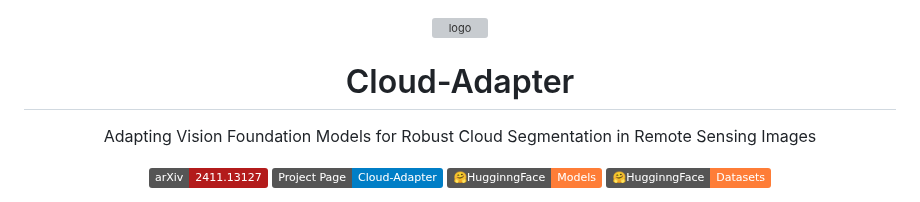
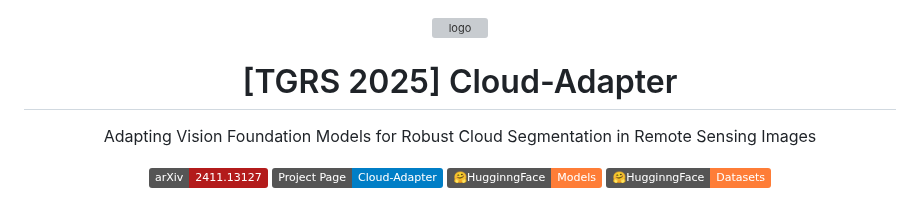
Before and after one commit to XavierJiezou/Cloud-Adapter, a Markdown page: README.md, the part around the change. Rendered like a GitHub page; badges without logos; grey boxes are pictures that could not be loaded.

```diff
--- a/README.md
+++ b/README.md
@@ -2,7 +2,7 @@
 
 ![logo](https://github.com/user-attachments/assets/f9351412-d54a-4ac6-9344-d412fe3b3581)
 
-# Cloud-Adapter
+# [TGRS 2025] Cloud-Adapter
 
 Adapting Vision Foundation Models for Robust Cloud Segmentation in Remote Sensing Images
 
```
